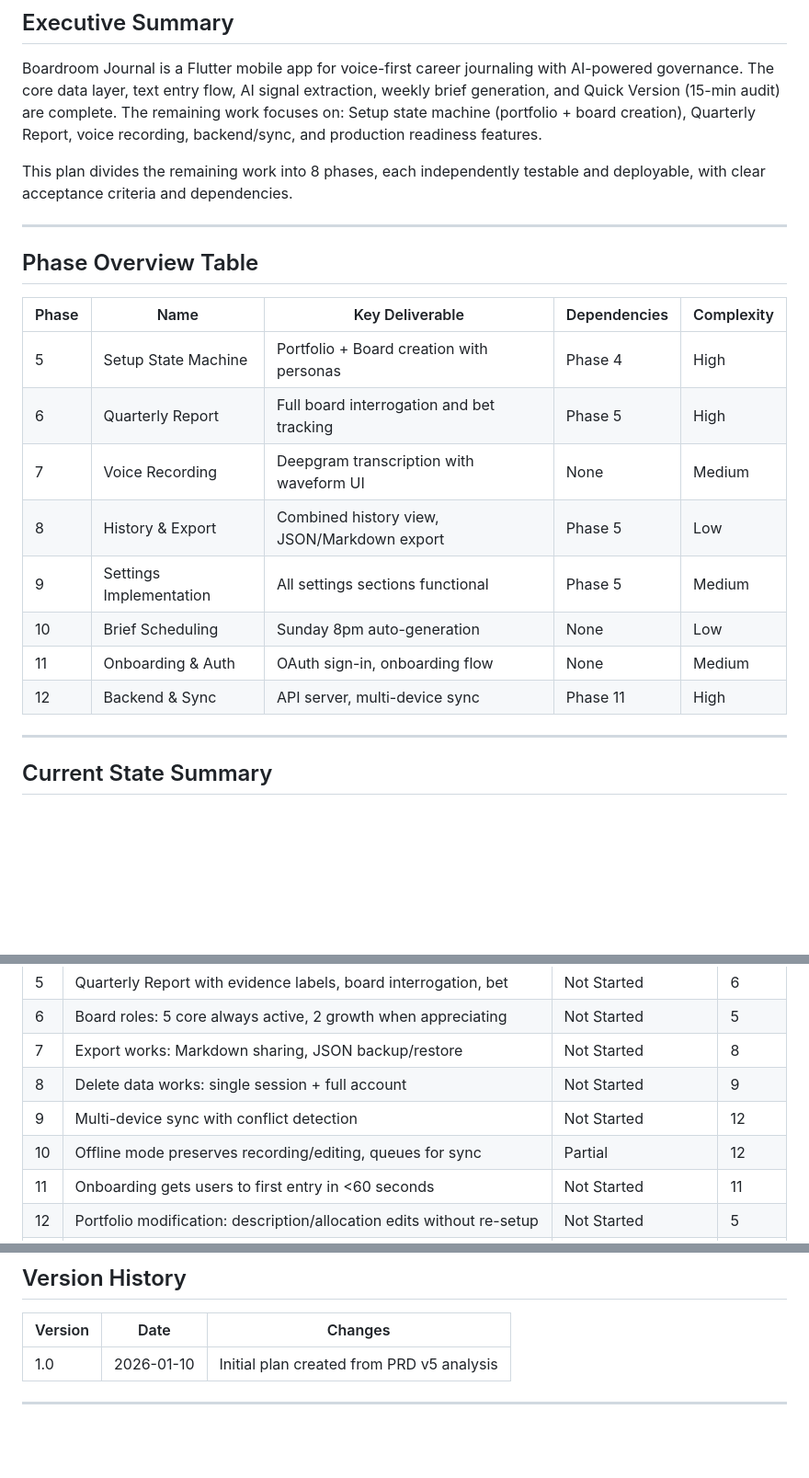
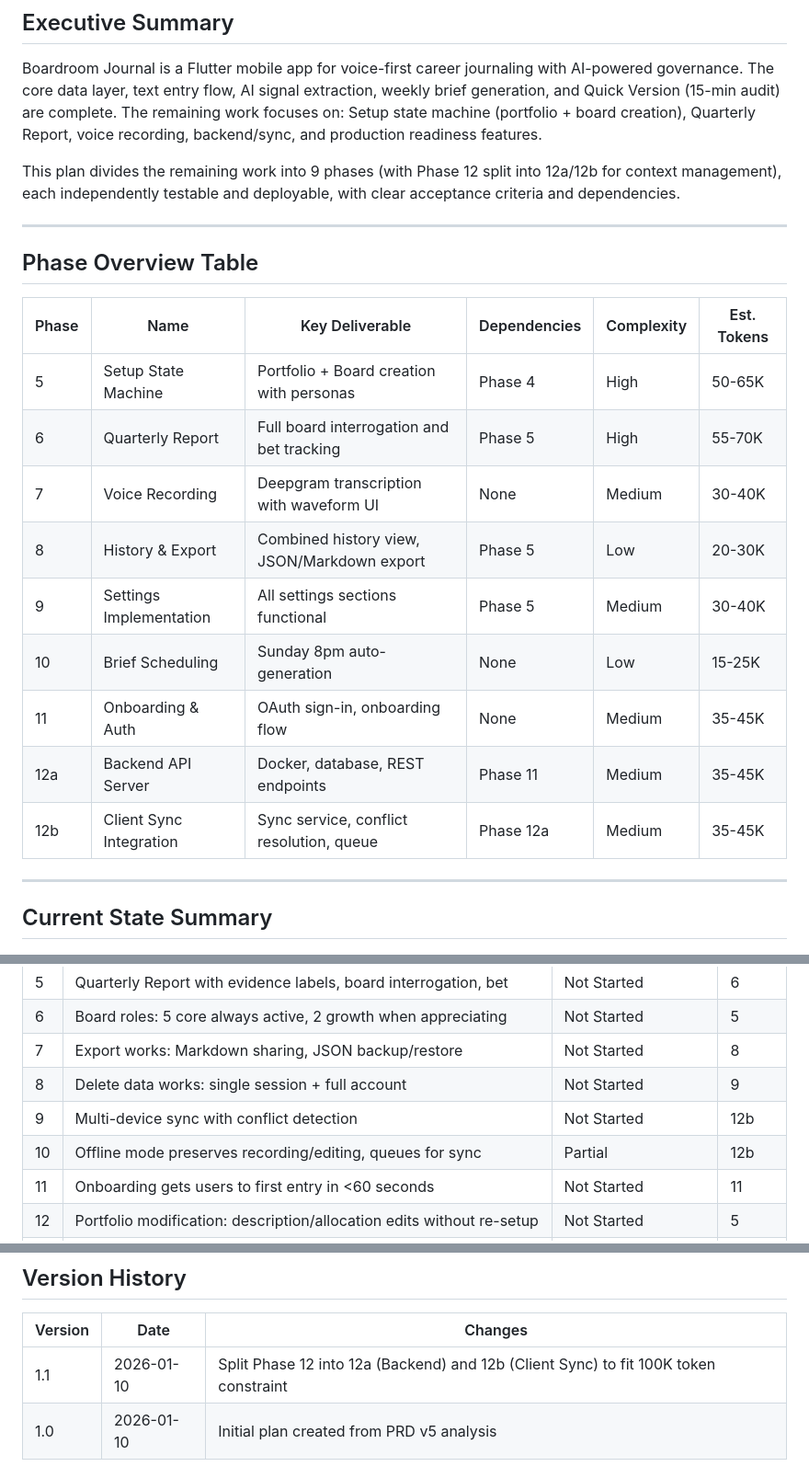
Before and after one commit to davistroy/board-journal, a Markdown page: PLAN.md, 3 parts joined by grey strips. Shown at 92% size. GitHub-like rendering; blank space fills up the shorter version.

```diff
--- a/PLAN.md
+++ b/PLAN.md
@@ -10,22 +10,23 @@
 
 Boardroom Journal is a Flutter mobile app for voice-first career journaling with AI-powered governance. The core data layer, text entry flow, AI signal extraction, weekly brief generation, and Quick Version (15-min audit) are complete. The remaining work focuses on: Setup state machine (portfolio + board creation), Quarterly Report, voice recording, backend/sync, and production readiness features.
 
-This plan divides the remaining work into 8 phases, each independently testable and deployable, with clear acceptance criteria and dependencies.
+This plan divides the remaining work into 9 phases (with Phase 12 split into 12a/12b for context management), each independently testable and deployable, with clear acceptance criteria and dependencies.
 
 ---
 
 ## Phase Overview Table
 
-| Phase | Name | Key Deliverable | Dependencies | Complexity |
-|-------|------|-----------------|--------------|------------|
-| 5 | Setup State Machine | Portfolio + Board creation with personas | Phase 4 | High |
-| 6 | Quarterly Report | Full board interrogation and bet tracking | Phase 5 | High |
-| 7 | Voice Recording | Deepgram transcription with waveform UI | None | Medium |
-| 8 | History & Export | Combined history view, JSON/Markdown export | Phase 5 | Low |
-| 9 | Settings Implementation | All settings sections functional | Phase 5 | Medium |
-| 10 | Brief Scheduling | Sunday 8pm auto-generation | None | Low |
-| 11 | Onboarding & Auth | OAuth sign-in, onboarding flow | None | Medium |
-| 12 | Backend & Sync | API server, multi-device sync | Phase 11 | High |
+| Phase | Name | Key Deliverable | Dependencies | Complexity | Est. Tokens |
+|-------|------|-----------------|--------------|------------|-------------|
+| 5 | Setup State Machine | Portfolio + Board creation with personas | Phase 4 | High | 50-65K |
+| 6 | Quarterly Report | Full board interrogation and bet tracking | Phase 5 | High | 55-70K |
+| 7 | Voice Recording | Deepgram transcription with waveform UI | None | Medium | 30-40K |
+| 8 | History & Export | Combined history view, JSON/Markdown export | Phase 5 | Low | 20-30K |
+| 9 | Settings Implementation | All settings sections functional | Phase 5 | Medium | 30-40K |
+| 10 | Brief Scheduling | Sunday 8pm auto-generation | None | Low | 15-25K |
+| 11 | Onboarding & Auth | OAuth sign-in, onboarding flow | None | Medium | 35-45K |
+| 12a | Backend API Server | Docker, database, REST endpoints | Phase 11 | Medium | 35-45K |
+| 12b | Client Sync Integration | Sync service, conflict resolution, queue | Phase 12a | Medium | 35-45K |
 
 ---
 
@@ -77,8 +78,8 @@ This plan divides the remaining work into 8 phases, each independently testable
 | 6 | Board roles: 5 core always active, 2 growth when appreciating | Not Started | 5 |
 | 7 | Export works: Markdown sharing, JSON backup/restore | Not Started | 8 |
 | 8 | Delete data works: single session + full account | Not Started | 9 |
-| 9 | Multi-device sync with conflict detection | Not Started | 12 |
-| 10 | Offline mode preserves recording/editing, queues for sync | Partial | 12 |
+| 9 | Multi-device sync with conflict detection | Not Started | 12b |
+| 10 | Offline mode preserves recording/editing, queues for sync | Partial | 12b |
 | 11 | Onboarding gets users to first entry in <60 seconds | Not Started | 11 |
 | 12 | Portfolio modification: description/allocation edits without re-setup | Not Started | 5 |
 | 13 | Dark mode follows system setting | Complete | 4 |
@@ -685,6 +766,7 @@ Each phase targets ~100K tokens of working context:
 
 | Version | Date | Changes |
 |---------|------|---------|
+| 1.1 | 2026-01-10 | Split Phase 12 into 12a (Backend) and 12b (Client Sync) to fit 100K token constraint |
 | 1.0 | 2026-01-10 | Initial plan created from PRD v5 analysis |
 
 ---
```
Also changed, not shown: other parts of PLAN.md (+120 -40 lines).
